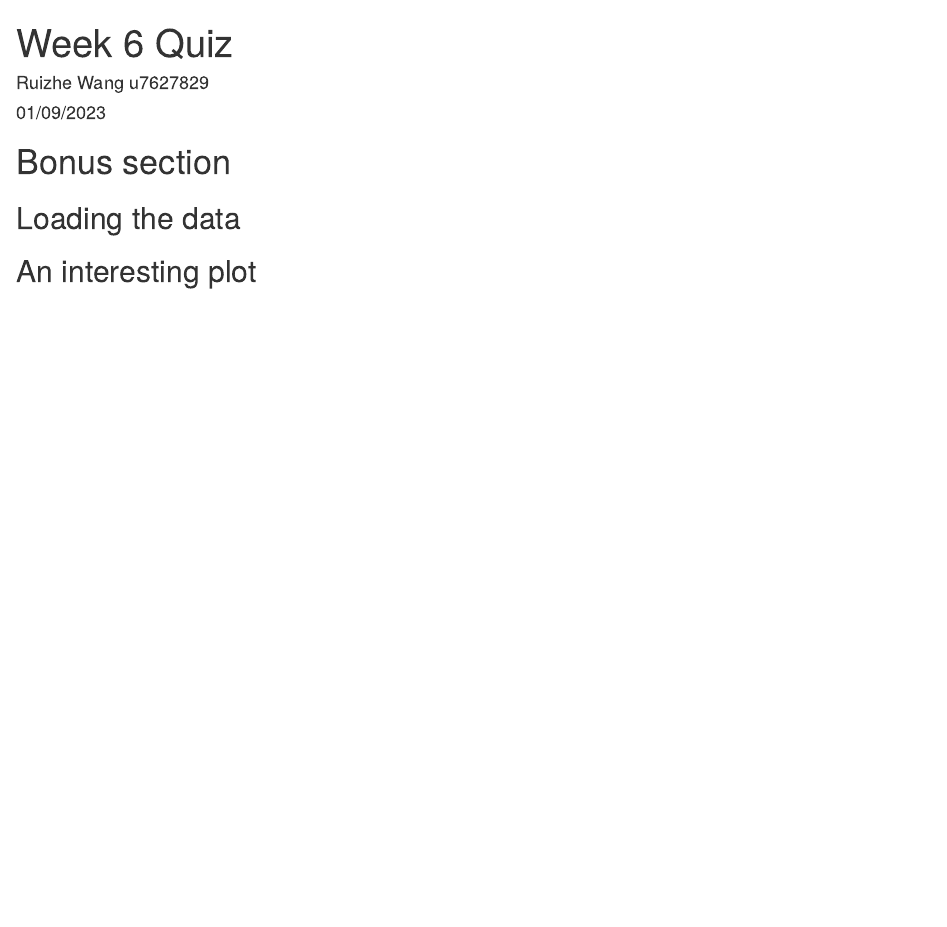
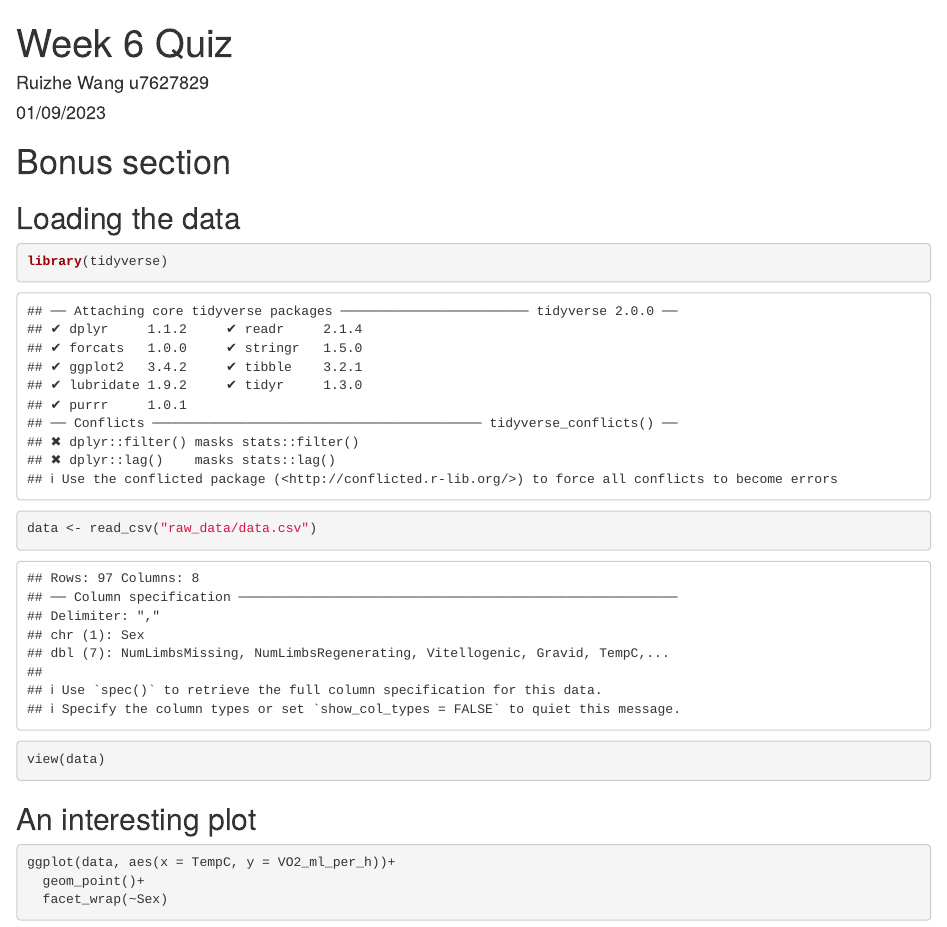
Before and after one commit to Ruizhe-wang/DS4B_Week6, an R Markdown document (workshop_solutions.Rmd): the page in a window 1100 px wide, from its top. The pictures show the output file workshop_solutions.html that the author committed with the source, opened offline.

Commit message:
Read the data and create a plot

````diff
--- a/workshop_solutions.Rmd
+++ b/workshop_solutions.Rmd
@@ -15,4 +15,15 @@
 ---
 # Bonus section
 ## Loading the data
+```{r}
+library(tidyverse)
+data <- read_csv("raw_data/data.csv")
+view(data)
+```
+
 ## An interesting plot
+```{r}
+ggplot(data, aes(x = TempC, y = VO2_ml_per_h))+
+  geom_point()+
+  facet_wrap(~Sex)
+```
````
Also changed, not shown: workshop_solutions.html.
